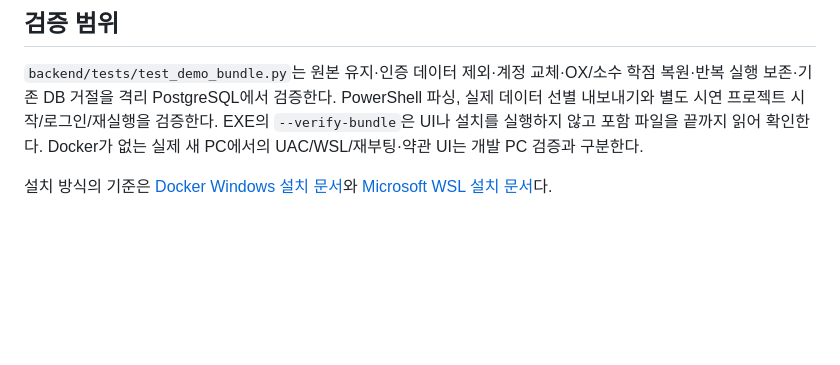
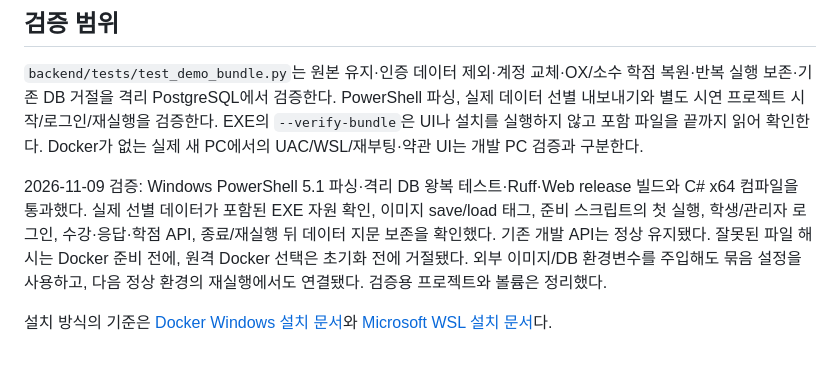
Before and after one commit to product04231125/UNIPATH, a Markdown page: docs/windows-demo-installer.md, the part around the change. Rendered like a GitHub page; blank space fills up the shorter version.

Commit message:
docs: Windows 시연 EXE 실제 복원과 재실행 검증 기록

```diff
--- a/docs/windows-demo-installer.md
+++ b/docs/windows-demo-installer.md
@@ -55,5 +55,12 @@ EXE는 자체 서명하지 않는다. 코드 서명이 없으므로 Windows 경
 EXE의 `--verify-bundle`은 UI나 설치를 실행하지 않고 포함 파일을 끝까지 읽어 확인한다.
 Docker가 없는 실제 새 PC에서의 UAC/WSL/재부팅·약관 UI는 개발 PC 검증과 구분한다.
 
+2026-11-09 검증: Windows PowerShell 5.1 파싱·격리 DB 왕복 테스트·Ruff·Web release 빌드와
+C# x64 컴파일을 통과했다. 실제 선별 데이터가 포함된 EXE 자원 확인, 이미지 save/load 태그,
+준비 스크립트의 첫 실행, 학생/관리자 로그인, 수강·응답·학점 API, 종료/재실행 뒤 데이터 지문
+보존을 확인했다. 기존 개발 API는 정상 유지됐다. 잘못된 파일 해시는 Docker 준비 전에,
+원격 Docker 선택은 초기화 전에 거절됐다. 외부 이미지/DB 환경변수를 주입해도 묶음 설정을
+사용하고, 다음 정상 환경의 재실행에서도 연결됐다. 검증용 프로젝트와 볼륨은 정리했다.
+
 설치 방식의 기준은 [Docker Windows 설치 문서](https://docs.docker.com/desktop/setup/install/windows-install/)와
 [Microsoft WSL 설치 문서](https://learn.microsoft.com/en-us/windows/wsl/install)다.
```
